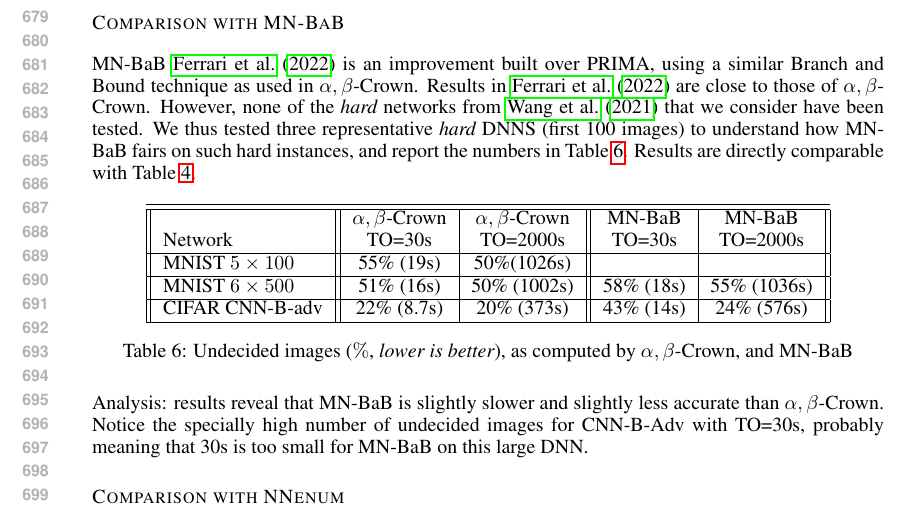
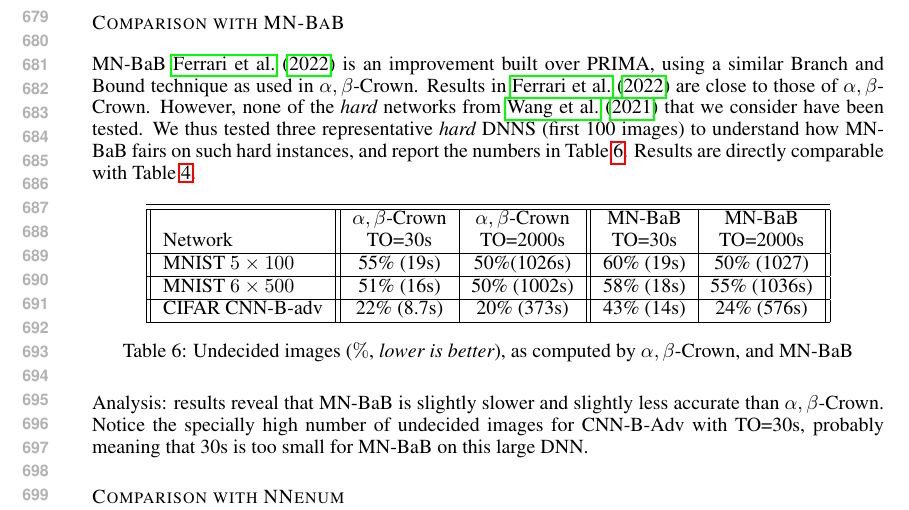
Before and after one commit to blaisegenest/vericompensate, a LaTeX paper (ICLR25/Paper_noProof.tex, which reads ICLR25/proofs.tex): part of page 13 of 14, cut so that both start at the same text. Compiled offline with pdfLaTeX.

Commit message:
update data

```diff
--- a/ICLR25/proofs.tex
+++ b/ICLR25/proofs.tex
@@ -47,7 +47,7 @@ are close to those of $\alpha,\beta$-Crown. However, none of the {\em hard} netw
 		 & $\alpha,\beta$-Crown & $\alpha,\beta$-Crown & MN-BaB & MN-BaB \\
 		 Network & TO=30s & TO=2000s &  TO=30s & TO=2000s \\
 		\hline
-		MNIST $5 \times 100$ & 55\% (19s) & 50\%(1026s) &  & \\ \hline
+		MNIST $5 \times 100$ & 55\% (19s) & 50\%(1026s) & 60\% (19s) & 50\% (1027) \\ \hline
 		MNIST $6 \times 500$ & 51\% (16s) & 50\% (1002s) & 58\% (18s) & 55\% (1036s) \\ \hline
 		CIFAR CNN-B-adv & 22\% (8.7s) & 20\% (373s) & 43\% (14s) & 24\% (576s) \\ \hline
 	\end{tabular}
```
